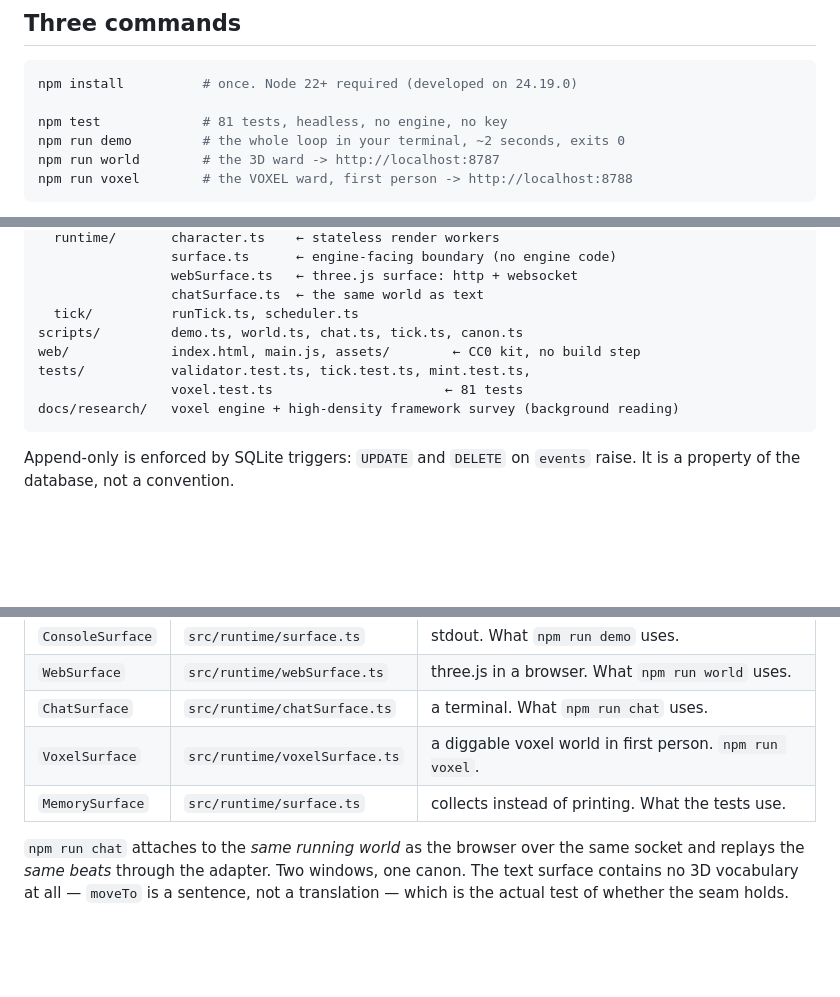
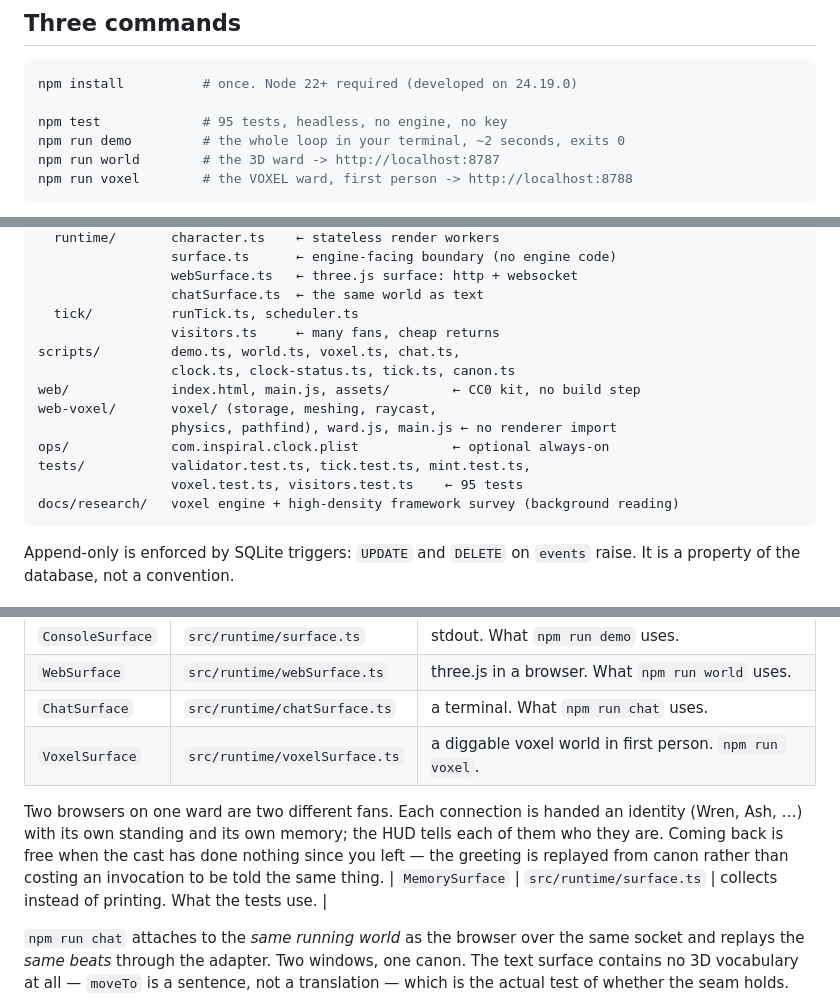
Before and after one commit to FlyingWHR/inspiral, a Markdown page: README.md, 3 parts joined by grey strips. Drawn GitHub-style; blank space fills up the shorter version.

Commit message:
README/SETUP accuracy: 95 tests, and every listed command verified
Test count was stale again (81 -> 95 after the pathfinding and visitor suites).
Layout section now lists the files that actually exist: web-voxel/, the clock
scripts, visitors.ts, and ops/. Surfaces table gains a note on multi-fan
identity and free returns.

Every command in the README was run from a fresh `git clone` + `npm install`:
install, test (95), demo, clock, clock:status, world, voxel, chat, chat --solo.
All pass; world and voxel both report HOST RUNTIME: MOCK on their banners.

Co-Authored-By: Claude Opus 5 (1M context) <noreply@anthropic.com>

````diff
--- a/README.md
+++ b/README.md
@@ -18,7 +18,7 @@ gone — citing the event id, which the demo then verifies against the log.
 ```bash
 npm install          # once. Node 22+ required (developed on 24.19.0)
 
-npm test             # 81 tests, headless, no engine, no key
+npm test             # 95 tests, headless, no engine, no key
 npm run demo         # the whole loop in your terminal, ~2 seconds, exits 0
 npm run world        # the 3D ward -> http://localhost:8787
 npm run voxel        # the VOXEL ward, first person -> http://localhost:8788
@@ -194,10 +194,15 @@ src/
                  webSurface.ts   ← three.js surface: http + websocket
                  chatSurface.ts  ← the same world as text
   tick/          runTick.ts, scheduler.ts
-scripts/         demo.ts, world.ts, chat.ts, tick.ts, canon.ts
+                 visitors.ts     ← many fans, cheap returns
+scripts/         demo.ts, world.ts, voxel.ts, chat.ts,
+                 clock.ts, clock-status.ts, tick.ts, canon.ts
 web/             index.html, main.js, assets/        ← CC0 kit, no build step
+web-voxel/       voxel/ (storage, meshing, raycast,
+                 physics, pathfind), ward.js, main.js ← no renderer import
+ops/             com.inspiral.clock.plist            ← optional always-on
 tests/           validator.test.ts, tick.test.ts, mint.test.ts,
-                 voxel.test.ts                      ← 81 tests
+                 voxel.test.ts, visitors.test.ts    ← 95 tests
 docs/research/   voxel engine + high-density framework survey (background reading)
 ```
 
@@ -312,6 +317,12 @@ implement one `SurfaceAdapter` (`src/runtime/surface.ts`):
 | `WebSurface`     | `src/runtime/webSurface.ts`   | three.js in a browser. What `npm run world` uses. |
 | `ChatSurface`    | `src/runtime/chatSurface.ts`  | a terminal. What `npm run chat` uses.             |
 | `VoxelSurface`   | `src/runtime/voxelSurface.ts` | a diggable voxel world in first person. `npm run voxel`. |
+
+Two browsers on one ward are two different fans. Each connection is handed an
+identity (Wren, Ash, …) with its own standing and its own memory; the HUD tells
+each of them who they are. Coming back is free when the cast has done nothing
+since you left — the greeting is replayed from canon rather than costing an
+invocation to be told the same thing.
 | `MemorySurface`  | `src/runtime/surface.ts`      | collects instead of printing. What the tests use. |
 
 `npm run chat` attaches to the *same running world* as the browser over the same
````
Also changed, not shown: SETUP.md (+1 -1 lines).
